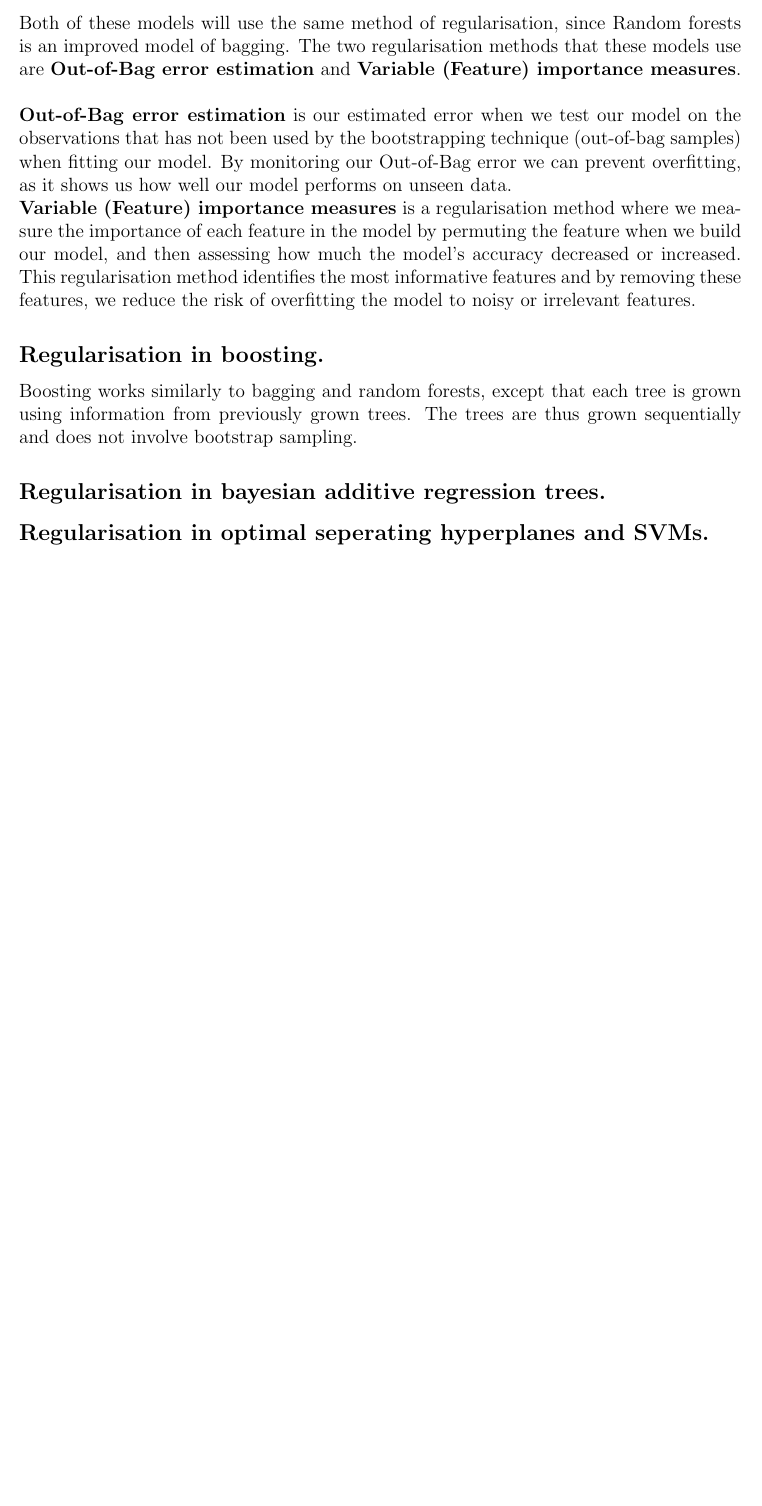
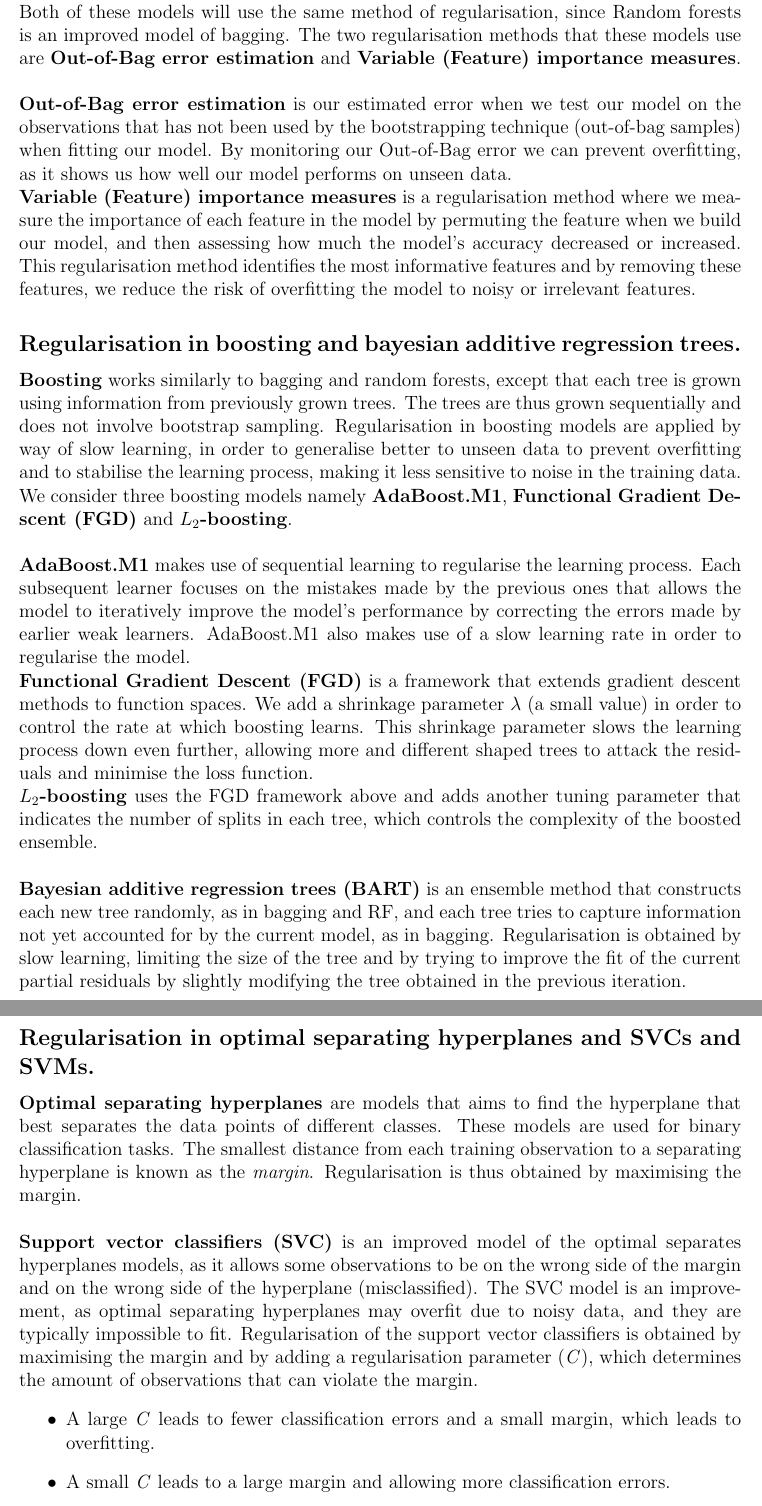
Before and after one commit to AndrevdM02/DataSci-AF-Project-2024, a LaTeX document (report/FA_Project_report.tex): part of page 4 of 4 before the commit and two parts of pages 4 and 5 of 5 after it, the two joined at a grey line, cut so that both start at the same text, the shorter picture padded with empty space. Compiled offline with pdfLaTeX.

Commit message:
Up till SVM

```diff
--- a/report/FA_Project_report.tex
+++ b/report/FA_Project_report.tex
@@ -130,12 +130,30 @@ By monitoring our Out-of-Bag error we can prevent overfitting, as it shows us ho
 and then assessing how much the model's accuracy decreased or increased. This regularisation method identifies the most informative features and by removing these features,
 we reduce the risk of overfitting the model to noisy or irrelevant features.
 
-\subsection*{Regularisation in boosting.}
-Boosting works similarly to bagging and random forests, except that each tree is grown using information from previously grown trees. The trees are thus grown sequentially and does not involve bootstrap sampling.
+\subsection*{Regularisation in boosting and bayesian additive regression trees.}
+\textbf{Boosting} works similarly to bagging and random forests, except that each tree is grown using information from previously grown trees. The trees are thus grown sequentially and does not involve bootstrap sampling.
+Regularisation in boosting models are applied by way of slow learning, in order to generalise better to unseen data to prevent overfitting and to stabilise the learning process, making it less sensitive to noise in the training data.
+We consider three boosting models namely \textbf{AdaBoost.M1}, \textbf{Functional Gradient Descent (FGD)} and \textbf{$L_{2}$-boosting}.
+\\ \\
+\textbf{AdaBoost.M1} makes use of sequential learning to regularise the learning process. Each subsequent learner focuses on the mistakes made by the previous ones
+that allows the model to iteratively improve the model's performance by correcting the errors made by earlier weak learners.
+AdaBoost.M1 also makes use of a slow learning rate in order to regularise the model.\\
+\textbf{Functional Gradient Descent (FGD)} is a framework that extends gradient descent methods to function spaces.
+We add a shrinkage parameter $\lambda$ (a small value) in order to control the rate at which boosting learns. This shrinkage parameter
+slows the learning process down even further, allowing more and different shaped trees to attack the residuals and minimise the loss function. \\
+\textbf{$L_{2}$-boosting} uses the FGD framework above and adds another tuning parameter that indicates the number of splits in each tree, which controls the complexity of the boosted ensemble.
+\\ \\
+\textbf{Bayesian additive regression trees (BART)} is an ensemble method that constructs each new tree randomly, as in bagging and RF, and each tree tries to capture information not yet accounted
+for by the current model, as in bagging. Regularisation is obtained by slow learning, limiting the size of the tree and by trying to improve the fit of the current partial residuals by slightly modifying the tree obtained in the previous iteration.
 
-
-\subsection*{Regularisation in bayesian additive regression trees.}
-
-
-
-\subsection*{Regularisation in optimal seperating hyperplanes and SVMs.}
+\subsection*{Regularisation in optimal separating hyperplanes and SVCs and SVMs.}
+\textbf{Optimal separating hyperplanes} are models that aims to find the hyperplane that best separates the data points of different classes. These models are used for binary classification tasks.
+The smallest distance from each training observation to a separating hyperplane is known as the \textit{margin}.
+Regularisation is thus obtained by maximising the margin. \\ \\
+\textbf{Support vector classifiers (SVC)} is an improved model of the optimal separates hyperplanes models, as it allows some observations to be on the
+wrong side of the margin and on the wrong side of the hyperplane (misclassified). The SVC model is an improvement, as optimal separating hyperplanes may overfit due to noisy data, and they are typically
+impossible to fit. Regularisation of the support vector classifiers is obtained by maximising the margin and by adding a regularisation parameter (\textit{C}), which determines the amount of observations that can violate the margin.
+\begin{itemize}
+    \item A large \textit{C} leads to fewer classification errors and a small margin, which leads to overfitting.
+    \item A small \textit{C} leads to a large margin and allowing more classification errors.
+\end{itemize}
```
Also changed, not shown: report/FA_Project_report.pdf, report/FA_Project_report.tex (8 more changed lines), 3 other files.
